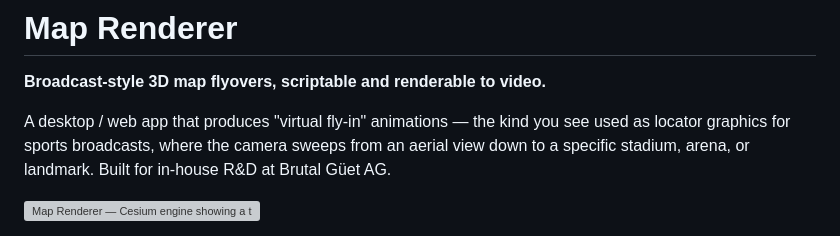
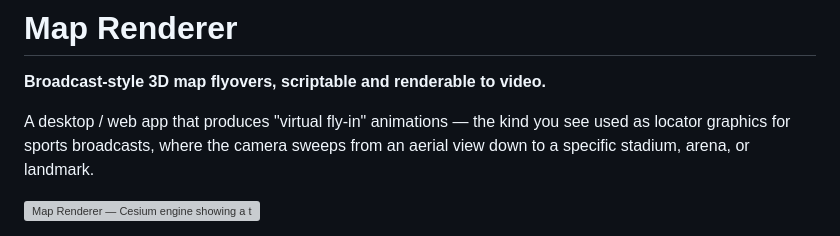
Before and after one commit to alexandermalinsky-brutal-guet-ag/Map-Renderer, a Markdown page: README.md, the part around the change. Drawn GitHub-style; grey boxes are pictures that could not be loaded.

Commit message:
Update README
Removed reference to in-house R&D at Brutal Güet AG.

```diff
--- a/README.md
+++ b/README.md
@@ -2,7 +2,7 @@
 
 **Broadcast-style 3D map flyovers, scriptable and renderable to video.**
 
-A desktop / web app that produces "virtual fly-in" animations — the kind you see used as locator graphics for sports broadcasts, where the camera sweeps from an aerial view down to a specific stadium, arena, or landmark. Built for in-house R&D at Brutal Güet AG.
+A desktop / web app that produces "virtual fly-in" animations — the kind you see used as locator graphics for sports broadcasts, where the camera sweeps from an aerial view down to a specific stadium, arena, or landmark.
 
 ![Map Renderer — Cesium engine showing a top-down 3D view of Lausanne with Vaudoise Aréna selected](docs/screenshots/UI_Image_01.png)
 
```
